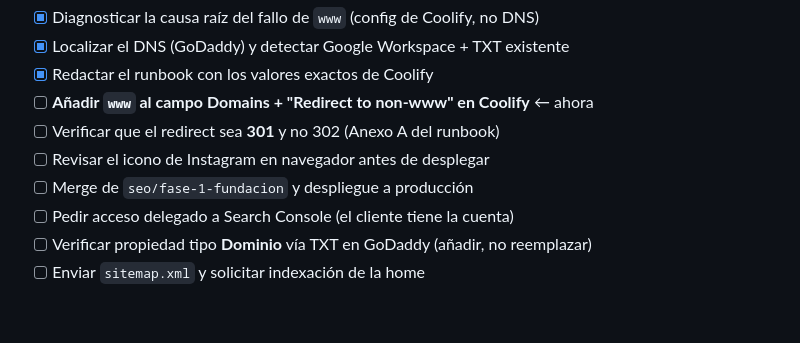
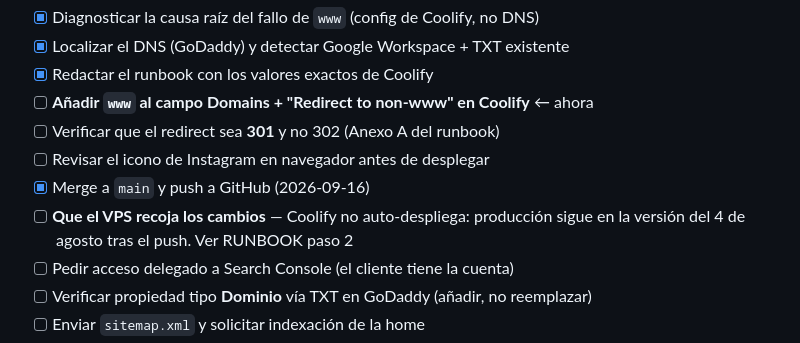
Before and after one commit to ricor3412-jpg/strex-holdings-web, a Markdown page: SPEC.md, the part around the change. Drawn GitHub-style; blank space fills up the shorter version.

```diff
--- a/SPEC.md
+++ b/SPEC.md
@@ -144,7 +144,9 @@ Ejecuta el usuario en el VPS; la verificación la hago yo desde fuera.
 - [ ] **Añadir `www` al campo Domains + "Redirect to non-www" en Coolify** ← ahora
 - [ ] Verificar que el redirect sea **301** y no 302 (Anexo A del runbook)
 - [ ] Revisar el icono de Instagram en navegador antes de desplegar
-- [ ] Merge de `seo/fase-1-fundacion` y despliegue a producción
+- [x] Merge a `main` y push a GitHub (2026-09-16)
+- [ ] **Que el VPS recoja los cambios** — Coolify no auto-despliega: producción
+      sigue en la versión del 4 de agosto tras el push. Ver RUNBOOK paso 2
 - [ ] Pedir acceso delegado a Search Console (el cliente tiene la cuenta)
 - [ ] Verificar propiedad tipo **Dominio** vía TXT en GoDaddy (añadir, no reemplazar)
 - [ ] Enviar `sitemap.xml` y solicitar indexación de la home
```
Also changed, not shown: RUNBOOK_FASE_2.md (+42 -16 lines).
